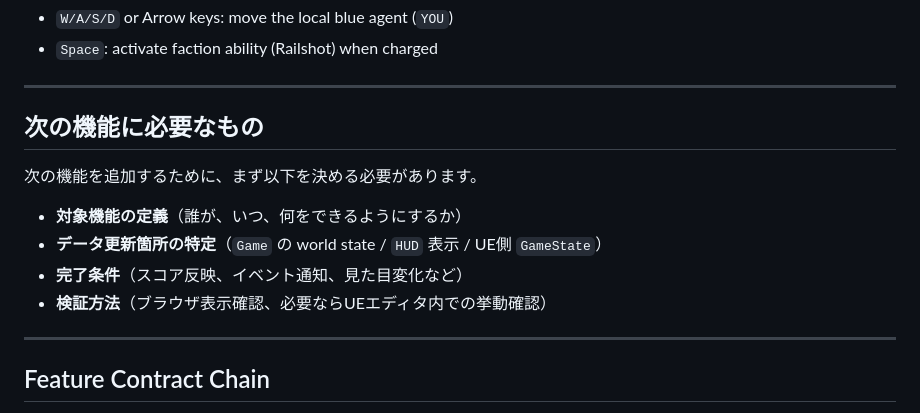
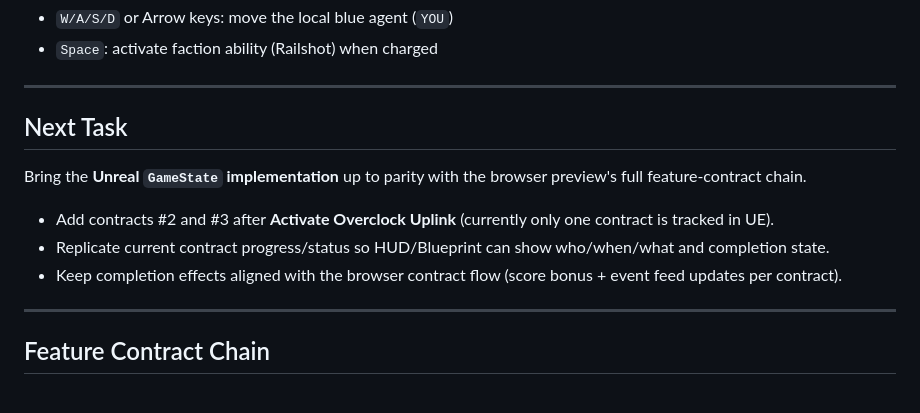
Before and after one commit to str-y/cyber-trinity, a Markdown page: README.md, the part around the change. GitHub-like rendering.

Commit message:
docs: clarify the project's next concrete task
Co-authored-by: str-y <115670820+str-y@users.noreply.github.com>

```diff
--- a/README.md
+++ b/README.md
@@ -100,14 +100,17 @@ Controls (browser preview):
 
 ---
 
-## 次の機能に必要なもの
+## Next Task
 
-次の機能を追加するために、まず以下を決める必要があります。
+Bring the **Unreal `GameState` implementation** up to parity with the browser
+preview's full feature-contract chain.
 
-- **対象機能の定義**（誰が、いつ、何をできるようにするか）
-- **データ更新箇所の特定**（`Game` の world state / `HUD` 表示 / UE側 `GameState`）
-- **完了条件**（スコア反映、イベント通知、見た目変化など）
-- **検証方法**（ブラウザ表示確認、必要ならUEエディタ内での挙動確認）
+- Add contracts #2 and #3 after **Activate Overclock Uplink** (currently only one
+  contract is tracked in UE).
+- Replicate current contract progress/status so HUD/Blueprint can show
+  who/when/what and completion state.
+- Keep completion effects aligned with the browser contract flow (score bonus +
+  event feed updates per contract).
 
 ---
 
```
